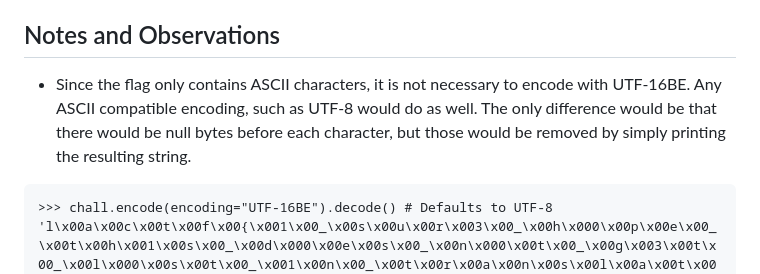
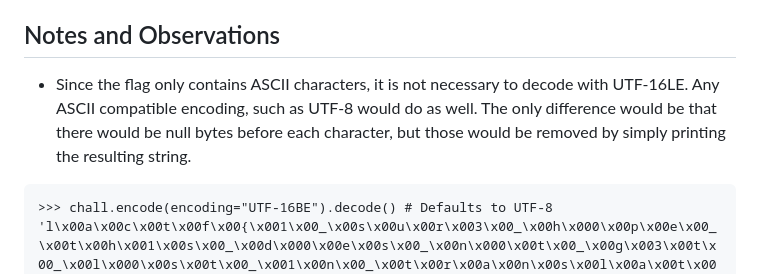
Before and after one commit to pstormstar/lactf-2026-challenges-writeups, a Markdown page: misc/endians/writeup.md, the part around one of its changes. GitHub-like rendering.

Commit message:
minor change to writeup for misc/endians

````diff
--- a/misc/endians/writeup.md
+++ b/misc/endians/writeup.md
@@ -36,7 +36,7 @@ Notice something interesting about these characters. All of their codepoints end
 ```
 From here, the resulting flag is `lactf{1_sur3_h0pe_th1s_d0es_n0t_g3t_l0st_1n_translati0n!}`
 ## Notes and Observations
-- Since the flag only contains ASCII characters, it is not necessary to encode with UTF-16BE. Any ASCII compatible encoding, such as UTF-8 would do as well. The only difference would be that there would be null bytes before each character, but those would be removed by simply printing the resulting string.
+- Since the flag only contains ASCII characters, it is not necessary to decode with UTF-16LE. Any ASCII compatible encoding, such as UTF-8 would do as well. The only difference would be that there would be null bytes before each character, but those would be removed by simply printing the resulting string.
 ```
 >>> chall.encode(encoding="UTF-16BE").decode() # Defaults to UTF-8
 'l\x00a\x00c\x00t\x00f\x00{\x001\x00_\x00s\x00u\x00r\x003\x00_\x00h\x000\x00p\x00e\x00_\x00t\x00h\x001\x00s\x00_\x00d\x000\x00e\x00s\x00_\x00n\x000\x00t\x00_\x00g\x003\x00t\x00_\x00l\x000\x00s\x00t\x00_\x001\x00n\x00_\x00t\x00r\x00a\x00n\x00s\x00l\x00a\x00t\x00i\x000\x00n\x00!\x00}\x00'
````
Also changed, not shown: other parts of misc/endians/writeup.md (+1 -1 lines).
